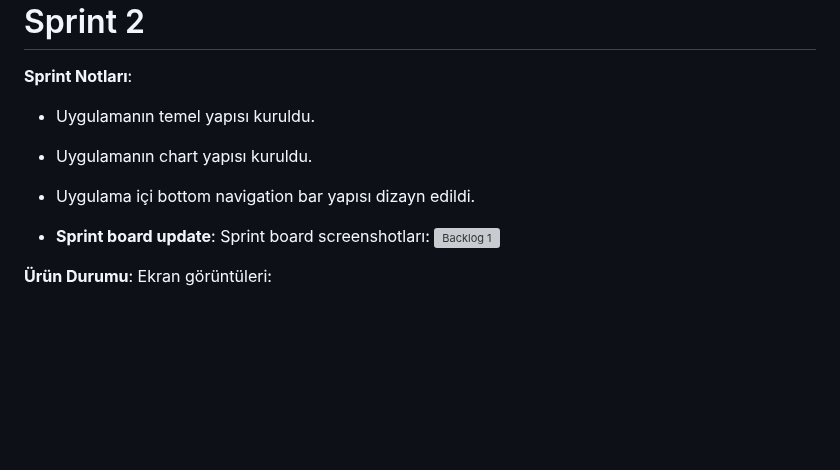
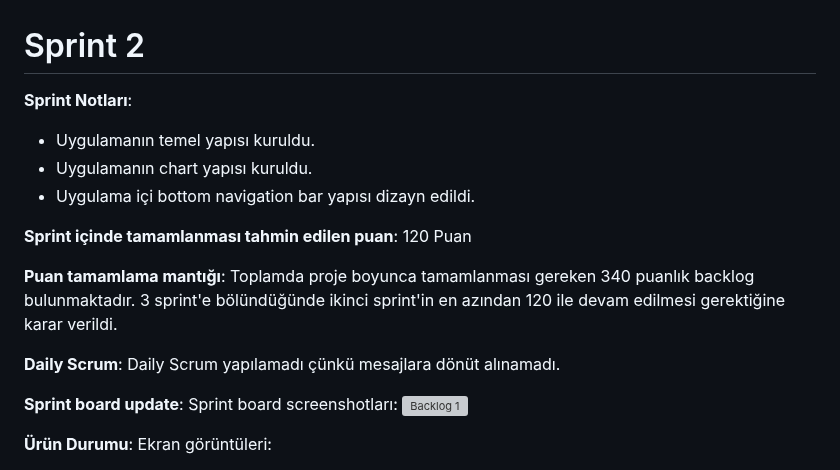
Before and after one commit to ipobeatz/Bootcamp2024, a Markdown page: README.md, the part around the change. Drawn GitHub-style; blank space fills up the shorter version; grey boxes are pictures that could not be loaded.

```diff
--- a/README.md
+++ b/README.md
@@ -87,7 +87,13 @@ Alınan kararlar: Kullanıcı temel sayfaları oluşturulmuş, bazıları kodlan
 - Uygulamanın chart yapısı kuruldu.
 - Uygulama içi bottom navigation bar yapısı dizayn edildi.
 
-- **Sprint board update**: Sprint board screenshotları:
+**Sprint içinde tamamlanması tahmin edilen puan**: 120 Puan
+
+**Puan tamamlama mantığı**: Toplamda proje boyunca tamamlanması gereken 340 puanlık backlog bulunmaktadır. 3 sprint'e bölündüğünde ikinci sprint'in en azından 120 ile devam edilmesi gerektiğine karar verildi.
+
+**Daily Scrum**: Daily Scrum yapılamadı çünkü mesajlara dönüt alınamadı.
+
+**Sprint board update**: Sprint board screenshotları:
 ![Backlog 1](https://raw.githubusercontent.com/ipobeatz/Bootcamp2024/main/ProjectManagement/Sprint2/sprintboard2.png)
 
  **Ürün Durumu**: Ekran görüntüleri:
```
